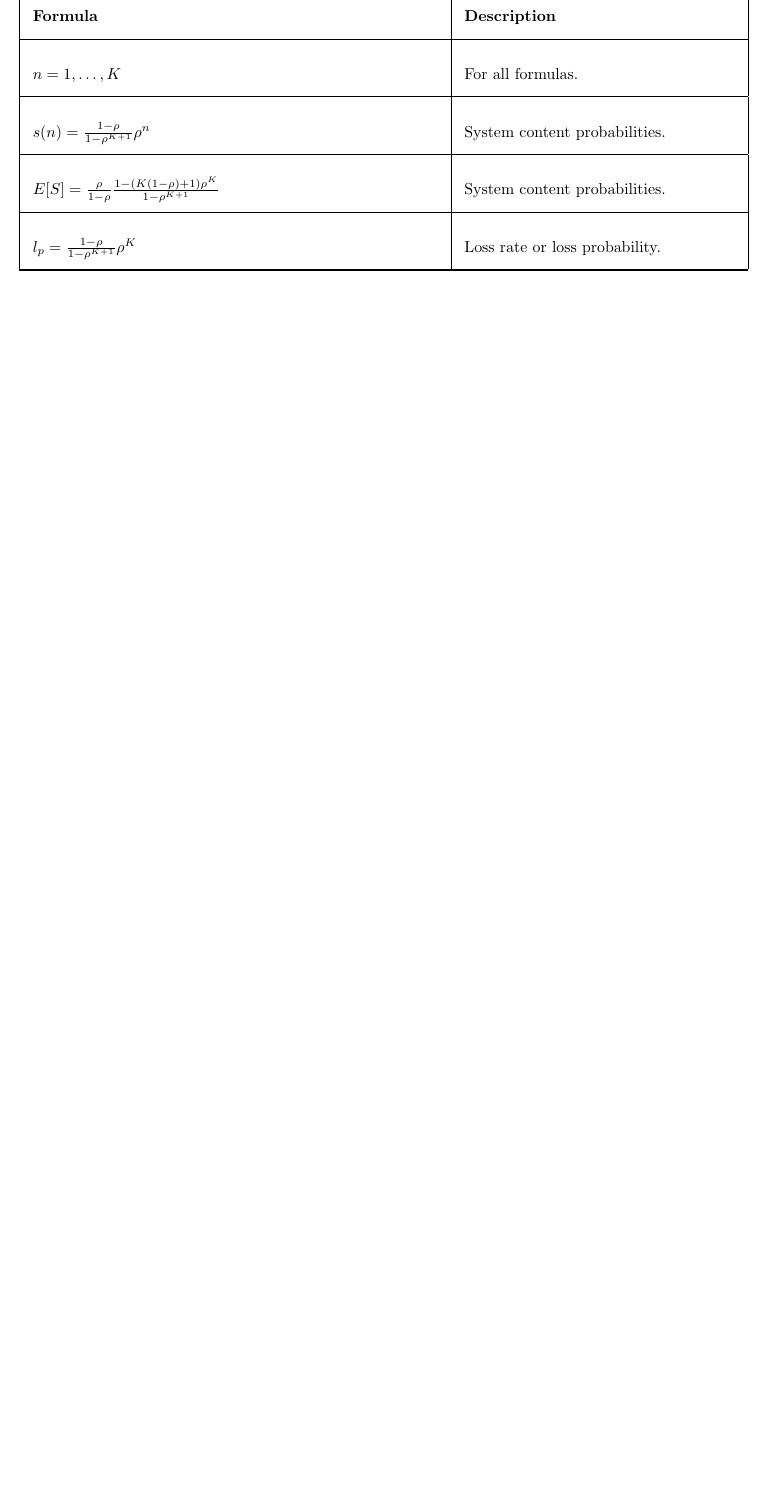
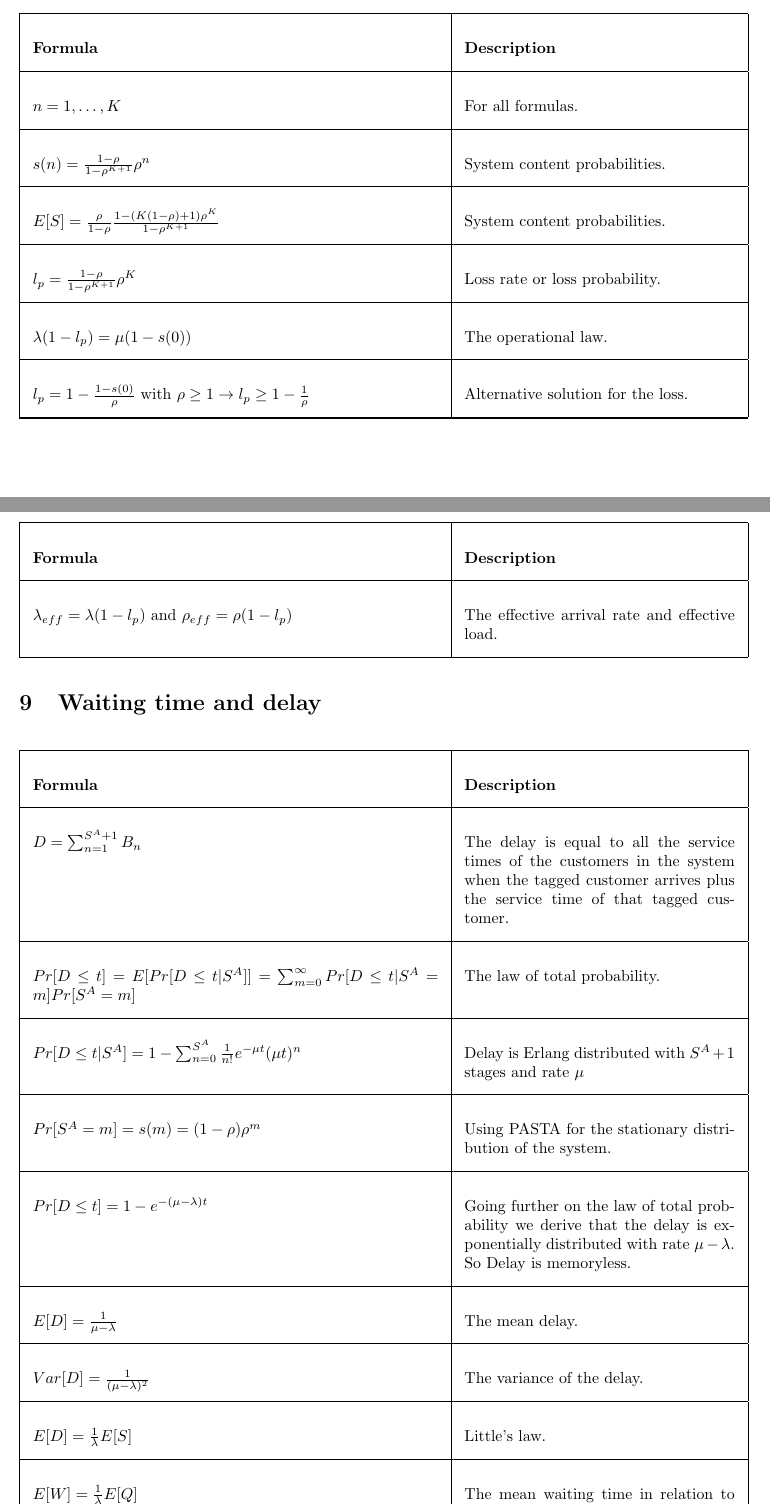
Before and after one commit to matissecallewaert/QA-formulas, a LaTeX document (formularium.tex): part of page 5 of 5 before the commit and two parts of pages 5 and 6 of 7 after it, the two joined at a grey line, cut so that both start at the same text, the shorter picture padded with empty space. Compiled offline with pdfLaTeX.

Commit message:
:sparkles: Add chapter 3

```diff
--- a/formularium.tex
+++ b/formularium.tex
@@ -241,6 +246,51 @@
     \hline
     $ l_p = \frac{1 - \rho}{1 - \rho^{K+1}} \rho^K $ & Loss rate or loss probability. \\
     \hline
+    $ \lambda(1 - l_p) = \mu(1 - s(0)) $ & The operational law. \\
+    \hline
+    $ l_p = 1 - \frac{1 - s(0)}{\rho} $ with $ \rho \ge 1 \rightarrow l_p \ge 1 - \frac{1}{\rho} $ & Alternative solution for the loss. \\
+    \hline
+    $ \lambda_{eff} = \lambda(1 - l_p) $ and $ \rho_{eff} = \rho (1 - l_p) $ & The effective arrival rate and effective load. \\
+    \hline
 \end{longtable}
 
+\section{Waiting time and delay}
+
+\begin{longtable}{| p{9cm} | p{6cm} |}
+    \hline
+    \textbf{Formula} & \textbf{Description}  \\ \hline
+    \endhead
+    \hline
+    \endfoot
+    $ D = \sum_{n=1}^{S^A + 1} B_n $ & The delay is equal to all the service times of the customers in the system when the tagged customer arrives plus the service time of that tagged customer. \\
+    \hline
+    $ Pr[D \le t] = E[Pr[D \le t | S^A]] = \sum_{m=0}^{\infty} Pr[D \le t | S^A = m] Pr[S^A = m] $ & The law of total probability. \\
+    \hline
+    $ Pr[D \le t | S^A] = 1 - \sum_{n=0}^{S^A} \frac{1}{n!} e^{- \mu t} (\mu t)^n  $ & Delay is Erlang distributed with $ S^A + 1 $ stages and rate $\mu$ \\
+    \hline
+    $ Pr[S^A = m] = s(m) = (1 - \rho) \rho^m $ & Using PASTA for the stationary distribution of the system. \\
+    \hline
+    $ Pr[D \le t] = 1 - e^{-(\mu - \lambda)t} $ & Going further on the law of total probability we derive that the delay is exponentially distributed with rate $\mu - \lambda$. So Delay is memoryless. \\
+    \hline
+    $ E[D] = \frac{1}{\mu - \lambda} $ & The mean delay. \\
+    \hline
+    $ Var[D] = \frac{1}{(\mu - \lambda)^2} $ & The variance of the delay. \\
+    \hline
+    $ E[D] = \frac{1}{\lambda} E[S] $ & Little's law. \\
+    \hline
+    $ E[W] = \frac{1}{\lambda}E[Q] $ & The mean waiting time in relation to the mean queue content. \\
+    \hline
+    $ Var[W] = \frac{\rho(2-\rho)}{(\mu - \lambda)^2} $ & The variance of the waiting time. \\
+    \hline
+\end{longtable}
+
+\section{Little's law}
+
+Little's law states that the average number of customers in a stationary system is equal to the average arrival rate times the average time a customer spends in the system.
+
+This is valid for all queueing systems! For $\lambda < \infty$, $ \overline{D} < \infty $ and $ \overline{S} < \infty $.
+
+\[ \overline{S} = \lambda \overline{D} \]
+
+Make sure that for example in finite systems, the effective arrival rate $\lambda_{eff}$ is used.
 \end{document}
```
Also changed, not shown: formularium.pdf, formularium.tex (5 more changed lines).
